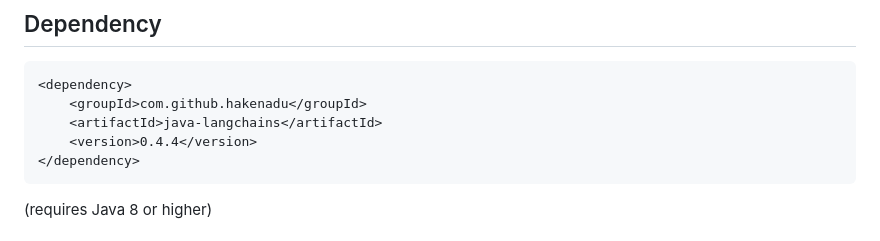
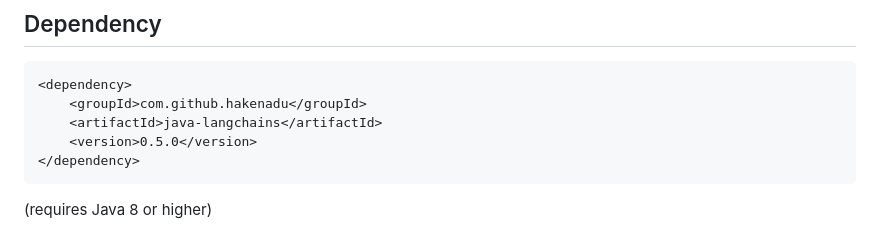
Before and after one commit to cupybara/java-langchains, a Markdown page: README.md, the part around the change. GitHub-like rendering.

Commit message:
prepared README.md for release v0.5.0

````diff
--- a/README.md
+++ b/README.md
@@ -40,7 +40,7 @@ It was born from the need to create an enterprise QA application.
 <dependency>
     <groupId>com.github.hakenadu</groupId>
     <artifactId>java-langchains</artifactId>
-    <version>0.4.4</version>
+    <version>0.5.0</version>
 </dependency>
 ```
 (requires Java 8 or higher)
````
